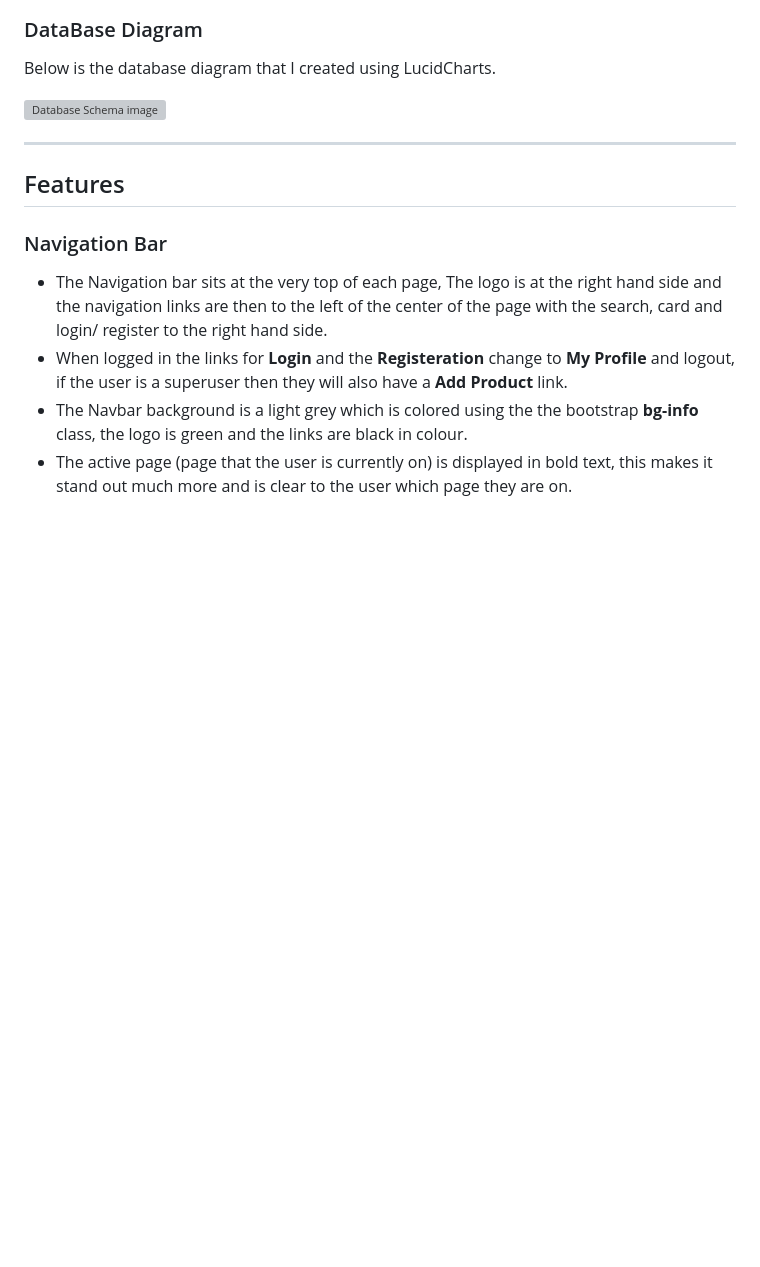
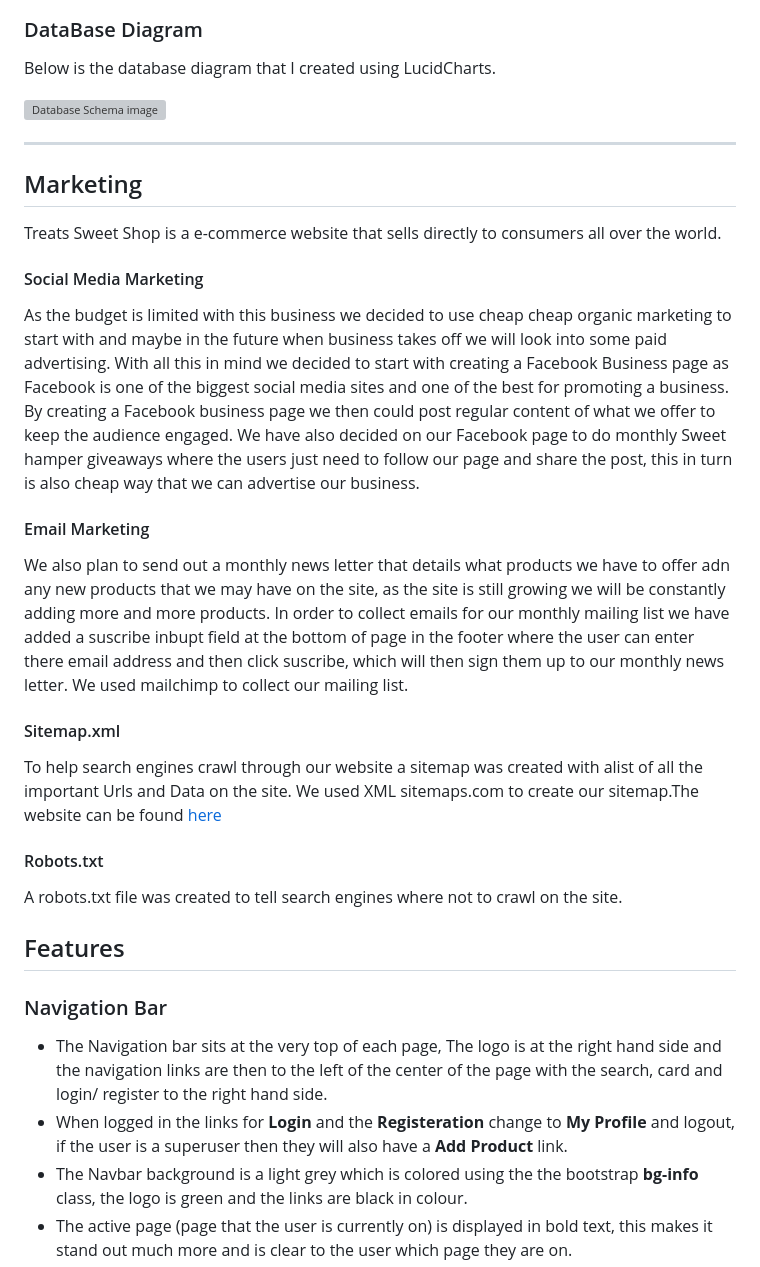
Before and after one commit to kpsdev1/Treats-Sweet-Shop, a Markdown page: README.md, the part around the change. Rendered like a GitHub page; blank space fills up the shorter version; grey boxes are pictures that could not be loaded.

Commit message:
adding marketing section

```diff
--- a/README.md
+++ b/README.md
@@ -132,6 +132,22 @@ Below is the database diagram that I created using LucidCharts.
 ![Database Schema image](readme-docs/images/database_schema.jpg)
 - - -
 
+
+## Marketing
+Treats Sweet Shop is a e-commerce website that sells directly to consumers all over the world.
+
+#### Social Media Marketing
+As the budget is limited with this business we decided to use cheap cheap organic marketing to start with and maybe in the future when business takes off we will look into some paid advertising. With all this in mind we decided to start with creating a Facebook Business page as Facebook is one of the biggest social media sites and one of the best for promoting a business. By creating a Facebook business page we then could post regular content of what we offer to keep the audience engaged. We have also decided on our Facebook page to do monthly Sweet hamper giveaways where the users just need to follow our page and share the post, this in turn is also cheap way that we can advertise our business.
+
+
+#### Email Marketing
+We also plan to send out a monthly news letter that details what products we have to offer adn any new products that we may have on the site, as the site is still growing we will be constantly adding more and more products. In order to collect emails for our monthly mailing list we have added a suscribe inbupt field at the bottom of page in the footer where the user can enter there email address and then click suscribe, which will then sign them up to our monthly news letter. We used mailchimp to collect our mailing list.
+
+#### Sitemap.xml
+To help search engines crawl through our website a sitemap was created with alist of all the important Urls and Data on the site. We used XML sitemaps.com to create our sitemap.The website can be found [here](https://www.xml-sitemaps.com/)
+
+#### Robots.txt
+A robots.txt file was created to tell search engines where not to crawl on the site.
 
 ## Features
 
```
Also changed, not shown: TESTING.md (+1 -1 lines).
